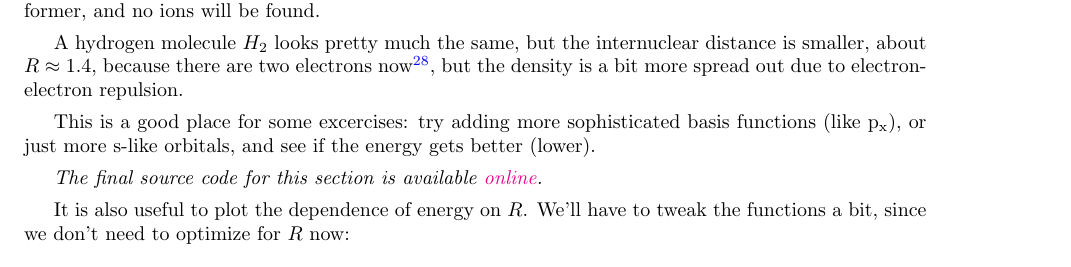
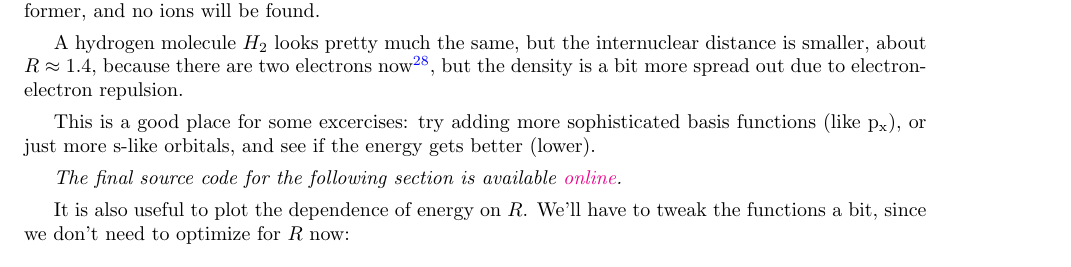
Before and after one commit to lisyarus/chembook, a LaTeX document (books/book1.tex): part of page 30 of 36, cut so that both start at the same text. Compiled offline with pdfLaTeX.

Commit message:
Reword \codeonline

```diff
--- a/books/book1.tex
+++ b/books/book1.tex
@@ -53,7 +53,7 @@
 {\end{minted}}
 
 \newcommand{\githubrepo}{https://github.com/lisyarus/chembook}
-\newcommand{\codeonline}[1]{\textit{The final source code for this section is available \href{\githubrepo/blob/master/code/#1}{online}.}}
+\newcommand{\codeonline}[1]{\textit{The final source code for the following section is available \href{\githubrepo/blob/master/code/#1}{online}.}}
 
 \newcommand{\equalby}[1]{\xlongequal{\text{by }\eqref{#1}}}
 \newcommand{\intR}{\int\limits_\mathbb R}
```
